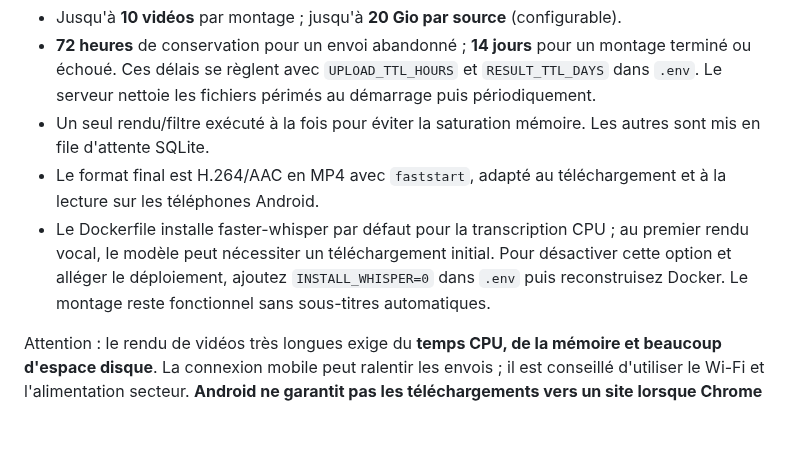
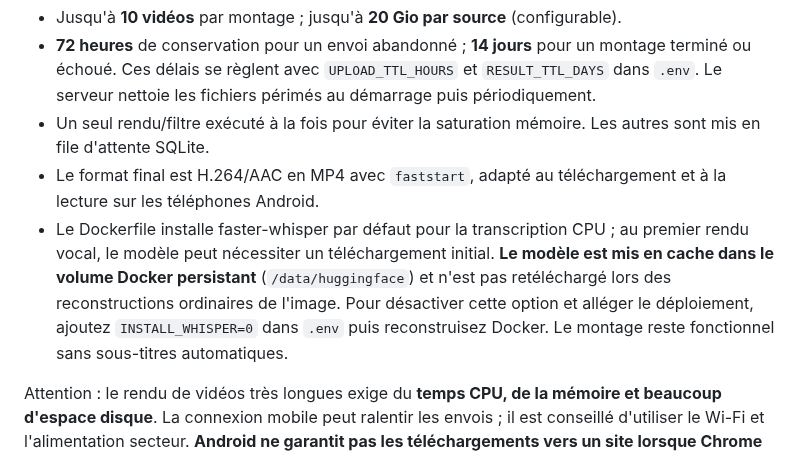
Before and after one commit to dbrckk/monteur-video, a Markdown page: docs/REMOTE_ANDROID.md, the part around the change. GitHub-like rendering; blank space fills up the shorter version.

Commit message:
docs(v1): explain persistent Whisper model cache and first-run download

```diff
--- a/docs/REMOTE_ANDROID.md
+++ b/docs/REMOTE_ANDROID.md
@@ -79,7 +79,7 @@ Par défaut :
 - **72 heures** de conservation pour un envoi abandonné ; **14 jours** pour un montage terminé ou échoué. Ces délais se règlent avec `UPLOAD_TTL_HOURS` et `RESULT_TTL_DAYS` dans `.env`. Le serveur nettoie les fichiers périmés au démarrage puis périodiquement.
 - Un seul rendu/filtre exécuté à la fois pour éviter la saturation mémoire. Les autres sont mis en file d'attente SQLite.
 - Le format final est H.264/AAC en MP4 avec `faststart`, adapté au téléchargement et à la lecture sur les téléphones Android.
-- Le Dockerfile installe faster-whisper par défaut pour la transcription CPU ; au premier rendu vocal, le modèle peut nécessiter un téléchargement initial. Pour désactiver cette option et alléger le déploiement, ajoutez `INSTALL_WHISPER=0` dans `.env` puis reconstruisez Docker. Le montage reste fonctionnel sans sous-titres automatiques.
+- Le Dockerfile installe faster-whisper par défaut pour la transcription CPU ; au premier rendu vocal, le modèle peut nécessiter un téléchargement initial. **Le modèle est mis en cache dans le volume Docker persistant** (`/data/huggingface`) et n'est pas retéléchargé lors des reconstructions ordinaires de l'image. Pour désactiver cette option et alléger le déploiement, ajoutez `INSTALL_WHISPER=0` dans `.env` puis reconstruisez Docker. Le montage reste fonctionnel sans sous-titres automatiques.
 
 Attention : le rendu de vidéos très longues exige du **temps CPU, de la mémoire et beaucoup d'espace disque**. La connexion mobile peut ralentir les envois ; il est conseillé d'utiliser le Wi-Fi et l'alimentation secteur. **Android ne garantit pas les téléchargements vers un site lorsque Chrome est fermé ou suspendu**, même si les envois peuvent être repris en resélectionnant les fichiers.
 
```
